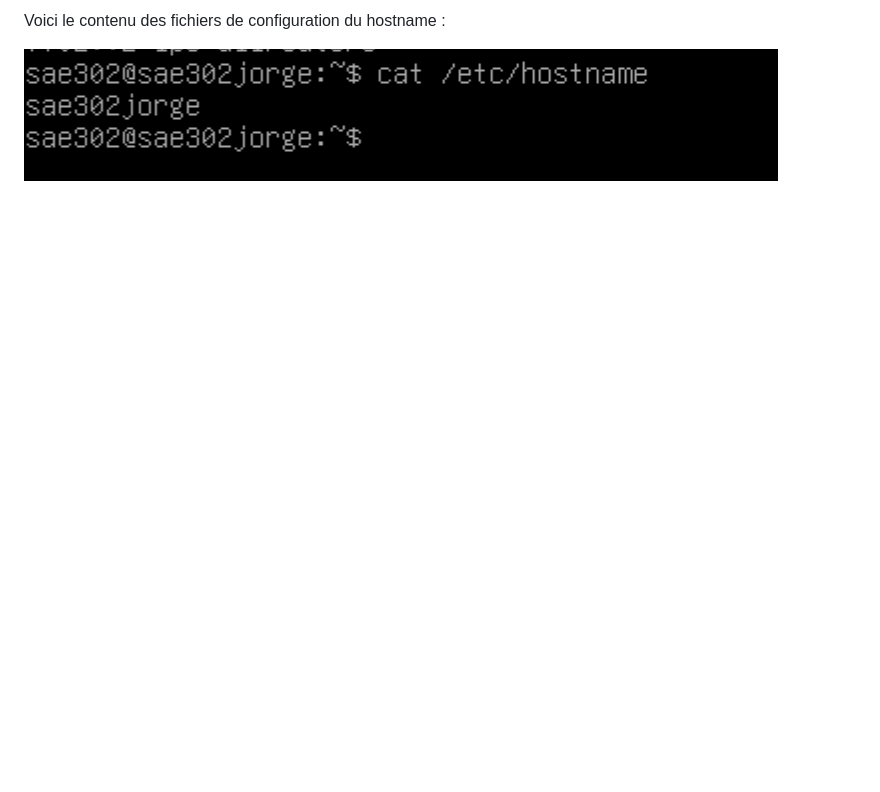
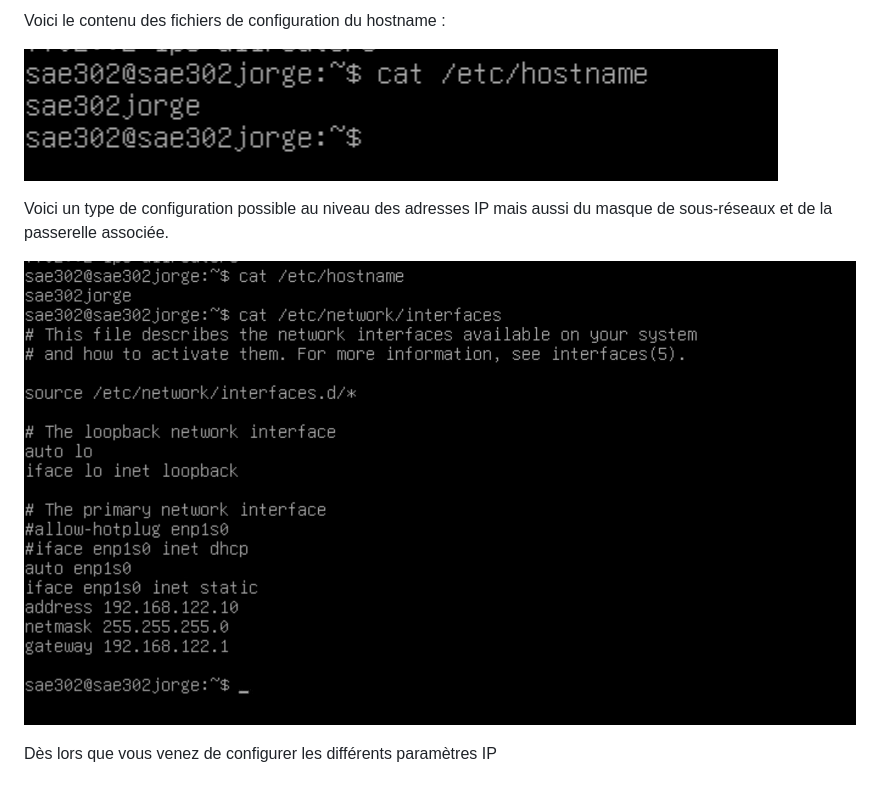
Before and after one commit to Gozenmoyuko/Write-Up-CTF, a Markdown page: SAE302/Sae302 Application communicante.md, the part around the change. GitHub-like rendering; pictures changed too: SAE302/img/Pasted image 20261108211510.png (added); blank space fills up the shorter version.

Commit message:
vault backup: 2026-11-08 21:19:32

```diff
--- a/SAE302/Saé302 Application communicante.md
+++ b/SAE302/Sae302 Application communicante.md
@@ -93,3 +93,11 @@ Voici la configuration du hosts sur notre serveur :
 Voici le contenu des fichiers de configuration du hostname :
 
 ![](img/Pasted%20image%2020261108211323.png)
+
+
+
+Voici un type de configuration possible au niveau des adresses IP mais aussi du masque de sous-réseaux et de la passerelle associée.
+
+![](img/Pasted%20image%2020261108211510.png)
+
+Dès lors que vous venez de configurer les différents paramètres IP
```
